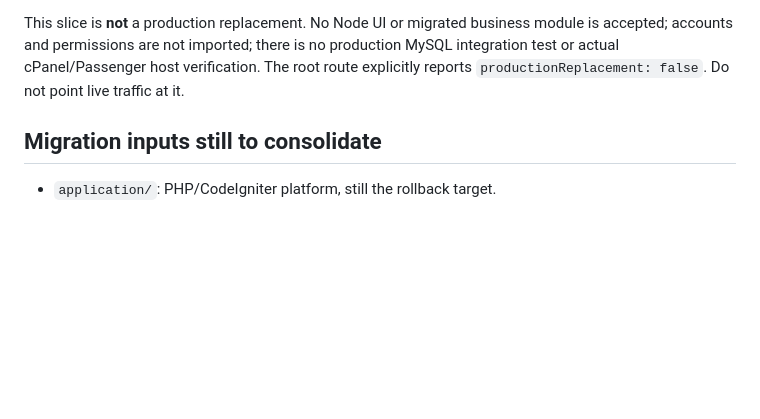
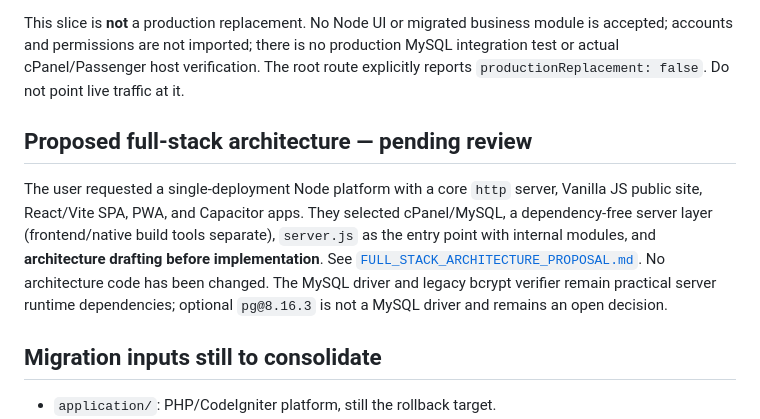
Before and after one commit to windelslife-wq/ai, a Markdown page: docs/migration/STATUS.md, the part around the change. GitHub-like rendering; blank space fills up the shorter version.

Commit message:
Propose core HTTP full-stack Node architecture
Co-authored-by: arena-agent <297053741+arena-agent@users.noreply.github.com>

```diff
--- a/docs/migration/STATUS.md
+++ b/docs/migration/STATUS.md
@@ -17,6 +17,10 @@ The migration is the whole WINDELS AI WORKFORCE platform, not just the PHP front
 - cPanel staging, environment, cron, Apache, health-check, and rollback documentation under `deploy/cpanel/`.
 
 This slice is **not** a production replacement. No Node UI or migrated business module is accepted; accounts and permissions are not imported; there is no production MySQL integration test or actual cPanel/Passenger host verification. The root route explicitly reports `productionReplacement: false`. Do not point live traffic at it.
+
+## Proposed full-stack architecture — pending review
+
+The user requested a single-deployment Node platform with a core `http` server, Vanilla JS public site, React/Vite SPA, PWA, and Capacitor apps. They selected cPanel/MySQL, a dependency-free server layer (frontend/native build tools separate), `server.js` as the entry point with internal modules, and **architecture drafting before implementation**. See [`FULL_STACK_ARCHITECTURE_PROPOSAL.md`](FULL_STACK_ARCHITECTURE_PROPOSAL.md). No architecture code has been changed. The MySQL driver and legacy bcrypt verifier remain practical server runtime dependencies; optional `pg@8.16.3` is not a MySQL driver and remains an open decision.
 
 ## Migration inputs still to consolidate
 
```
Also changed, not shown: docs/migration/FULL_STACK_ARCHITECTURE_PROPOSAL.md (added, +143 -0 lines), docs/migration/NODEJS_CPANEL_MIGRATION_MASTER_PLAN.md (+1 -1 lines).
